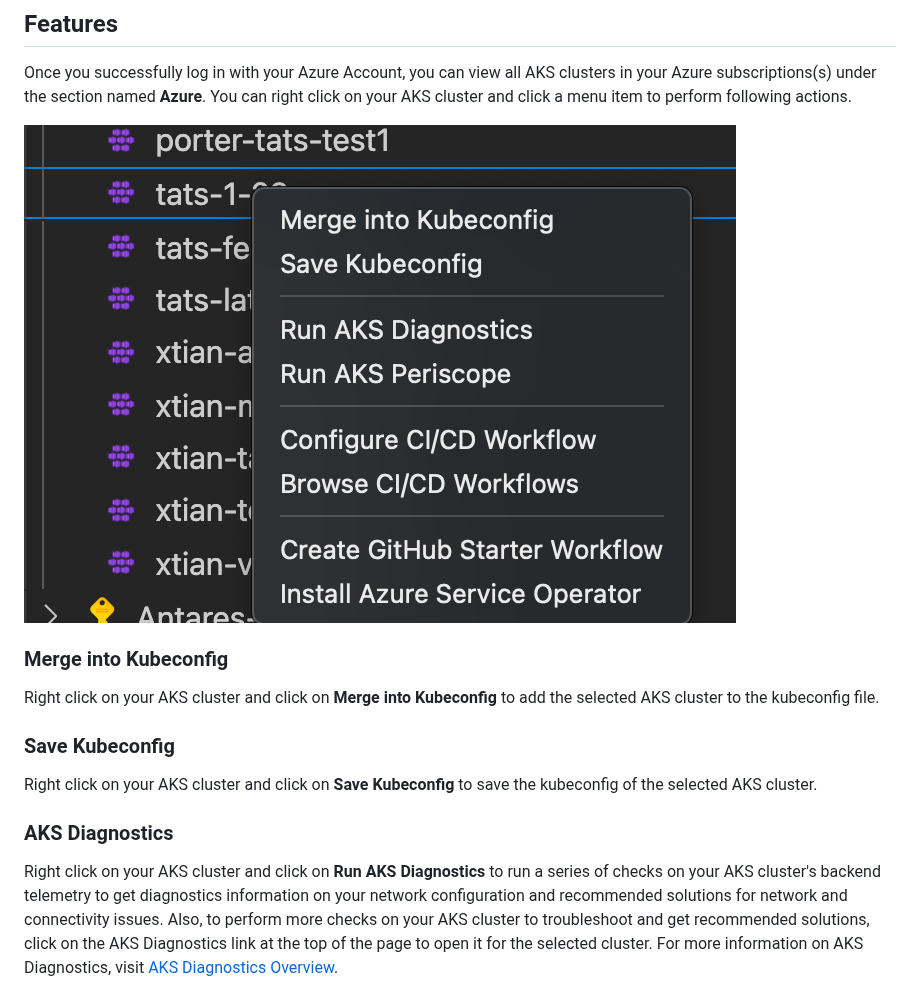
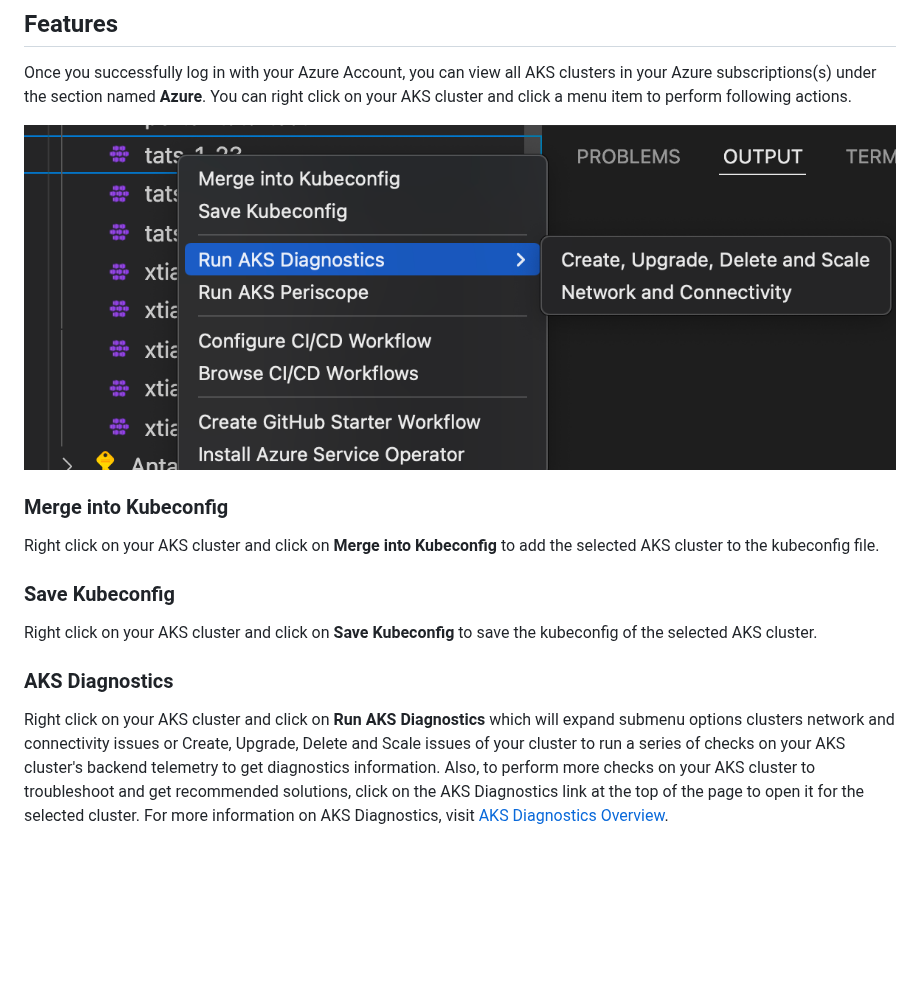
Before and after one commit to Azure/vscode-aks-tools, a Markdown page: README.md, the part around the change. Rendered like a GitHub page; pictures changed too: resources/right-click-menu.png; blank space fills up the shorter version.

Commit message:
Read me and right click image change.

```diff
--- a/README.md
+++ b/README.md
@@ -42,7 +42,7 @@ Right click on your AKS cluster and click on **Save Kubeconfig** to save the kub
 
 ### AKS Diagnostics
 
-Right click on your AKS cluster and click on **Run AKS Diagnostics** to run a series of checks on your AKS cluster's backend telemetry to get diagnostics information on your network configuration and recommended solutions for network and connectivity issues. Also, to perform more checks on your AKS cluster to troubleshoot and get recommended solutions, click on the AKS Diagnostics link at the top of the page to open it for the selected cluster. For more information on AKS Diagnostics, visit [AKS Diagnostics Overview](https://docs.microsoft.com/azure/aks/concepts-diagnostics).
+Right click on your AKS cluster and click on **Run AKS Diagnostics** which will expand submenu options clusters network and connectivity issues or Create, Upgrade, Delete and Scale issues of your cluster to run a series of checks on your AKS cluster's backend telemetry to get diagnostics information. Also, to perform more checks on your AKS cluster to troubleshoot and get recommended solutions, click on the AKS Diagnostics link at the top of the page to open it for the selected cluster. For more information on AKS Diagnostics, visit [AKS Diagnostics Overview](https://docs.microsoft.com/azure/aks/concepts-diagnostics).
 
 ![AKS Diagnostics Webview](resources/aks-diagnostics-webview.png)
 
```
